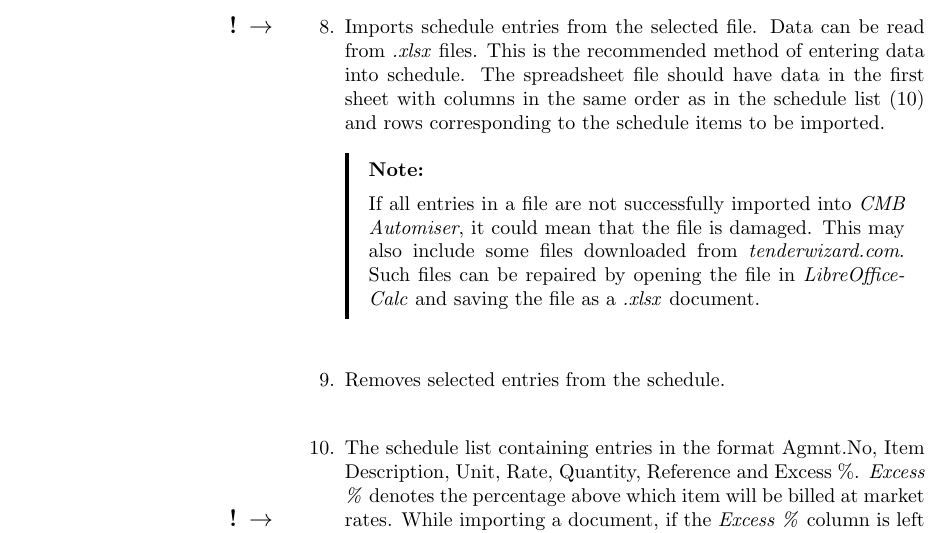
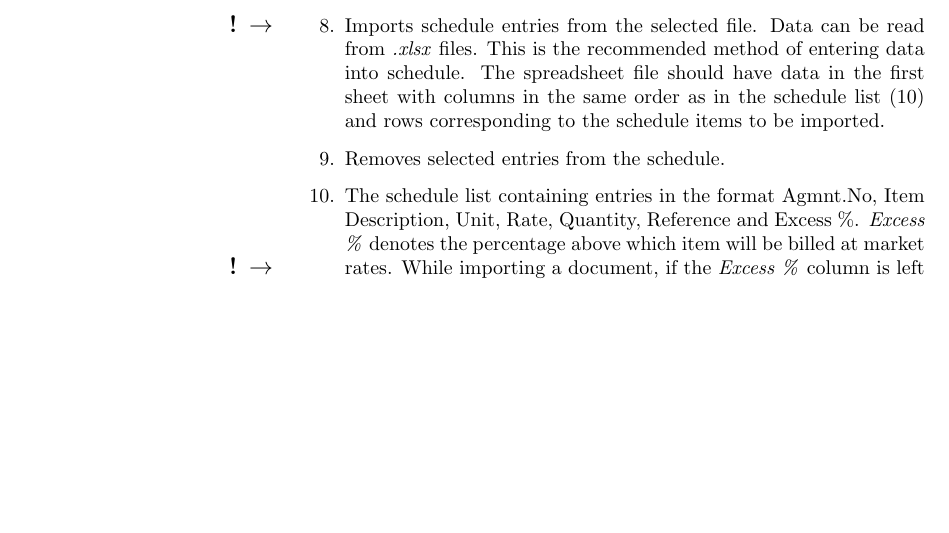
Before and after one commit to manuvarkey/cmbautomiser, a LaTeX document (documentation/cmb automiser manual.tex): part of page 12 of 20, cut so that both start at the same text, the shorter picture padded with empty space. The pictures show the PDF file documentation/cmb automiser manual.pdf that the author committed with the source.

Commit message:
Modify documentation regarding excel import bug

```diff
--- a/documentation/cmb automiser manual.tex
+++ b/documentation/cmb automiser manual.tex
@@ -321,10 +321,7 @@
 	 	\item Copy selected entries to clipboard.
 	 	\item Paste entries into schedule. If a schedule entry is selected, the entries will be inserted above the selected entry. If no entry is selected, the entries will be appended at the end.
 	 	\item Select a file for reading data.
-	 	\item \attention Imports schedule entries from the selected file. Data can be read from \emph{.xlsx} files. This is the recommended method of entering data into schedule. The spreadsheet file should have data in the first sheet with columns in the same order as in the schedule list (10) and rows corresponding to the schedule items to be imported.\\
-	 	\begin{noteblock}{Note:}
-	 		If all entries in a file are not successfully imported into \emph{CMB Automiser}, it could mean that the file is damaged. This may also include some files downloaded from \emph{tenderwizard.com}. Such files can be repaired by opening the file in \emph{LibreOffice-Calc} and saving the file as a \emph{.xlsx} document.
-	 	\end{noteblock}
+	 	\item \attention Imports schedule entries from the selected file. Data can be read from \emph{.xlsx} files. This is the recommended method of entering data into schedule. The spreadsheet file should have data in the first sheet with columns in the same order as in the schedule list (10) and rows corresponding to the schedule items to be imported.
 	 	\item Removes selected entries from the schedule.
 	 	\item The schedule list containing entries in the format Agmnt.No, Item Description, Unit, Rate, Quantity, Reference and Excess \%. \emph{Excess \%} denotes the percentage above which item will be billed at market rates. \attention While importing a document, if the \emph{Excess \%} column is left blank, it will default to 30\%.
 	 \end{enumerate}
```
Also changed, not shown: documentation/cmb automiser manual.pdf.
